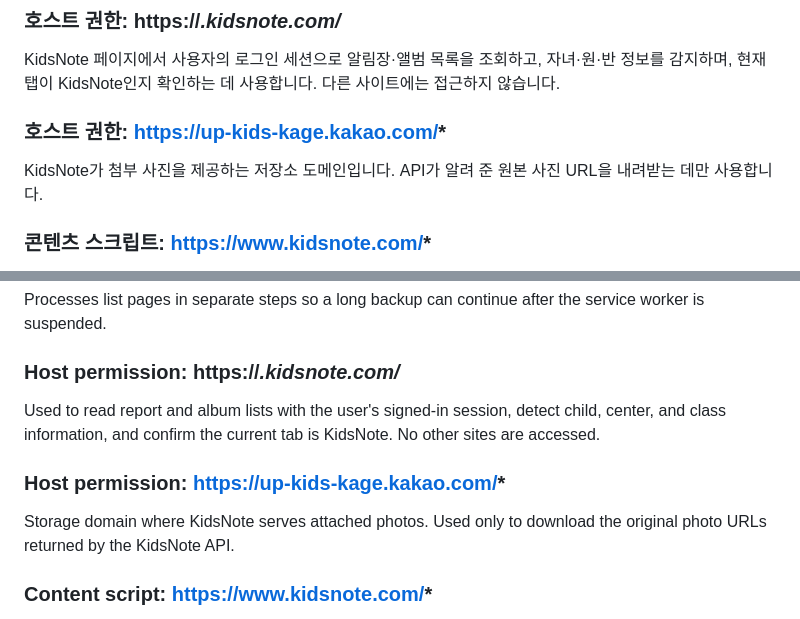
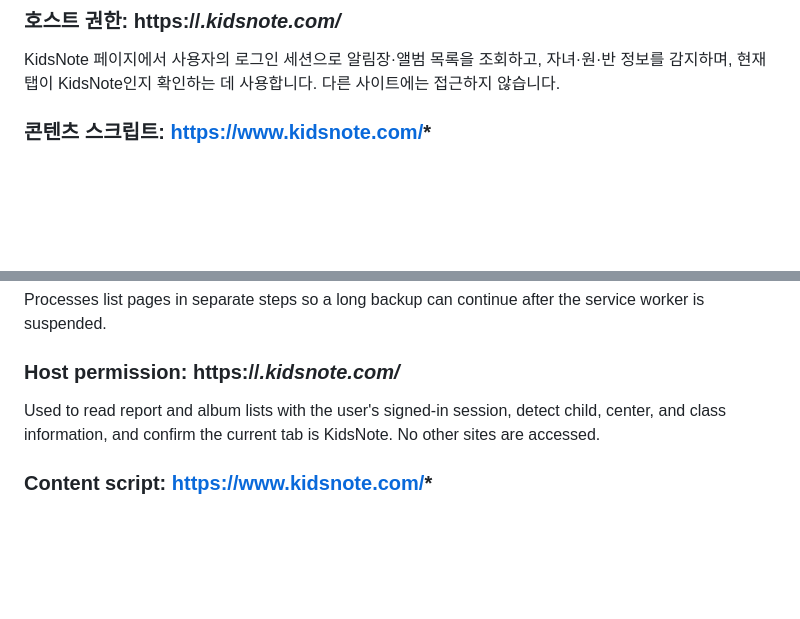
Before and after one commit to pjyy2k/kidsnote-backup, a Markdown page: store/listing-justification.md, 2 parts joined by grey strips. Drawn GitHub-style; blank space fills up the shorter version.

Commit message:
docs: drop stale kakao host permission from store justification
The manifest only requests https://*.kidsnote.com/* since 933345e.

Co-Authored-By: Claude Opus 5.5 <noreply@anthropic.com>

```diff
--- a/store/listing-justification.md
+++ b/store/listing-justification.md
@@ -16,9 +16,6 @@
 
 ### 호스트 권한: https://*.kidsnote.com/*
 KidsNote 페이지에서 사용자의 로그인 세션으로 알림장·앨범 목록을 조회하고, 자녀·원·반 정보를 감지하며, 현재 탭이 KidsNote인지 확인하는 데 사용합니다. 다른 사이트에는 접근하지 않습니다.
-
-### 호스트 권한: https://up-kids-kage.kakao.com/*
-KidsNote가 첨부 사진을 제공하는 저장소 도메인입니다. API가 알려 준 원본 사진 URL을 내려받는 데만 사용합니다.
 
 ### 콘텐츠 스크립트: https://www.kidsnote.com/*
 KidsNote 화면에서 자녀 정보를 감지하고, 필요하면 추억보기로 전환하며, 로그인 세션으로 목록 API를 호출합니다.
@@ -46,9 +43,6 @@ Processes list pages in separate steps so a long backup can continue after the s
 ### Host permission: https://*.kidsnote.com/*
 Used to read report and album lists with the user's signed-in session, detect child, center, and class information, and confirm the current tab is KidsNote. No other sites are accessed.
 
-### Host permission: https://up-kids-kage.kakao.com/*
-Storage domain where KidsNote serves attached photos. Used only to download the original photo URLs returned by the KidsNote API.
-
 ### Content script: https://www.kidsnote.com/*
 Detects child information on KidsNote pages, switches to the memory view when needed, and calls the list API with the user's signed-in session.
 
```
